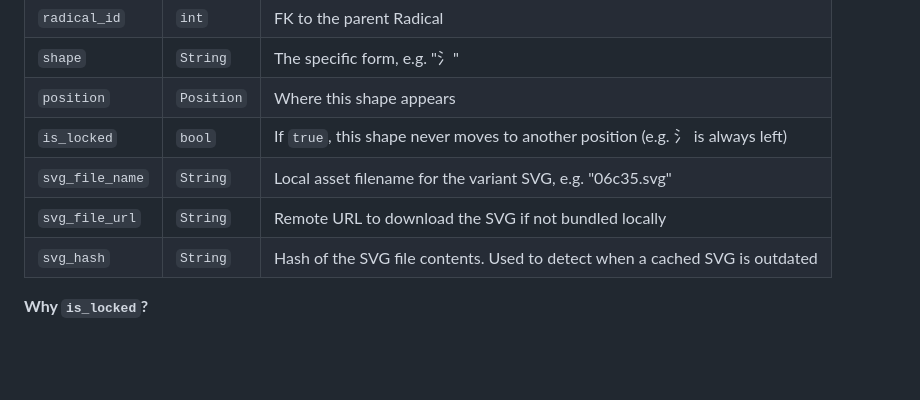
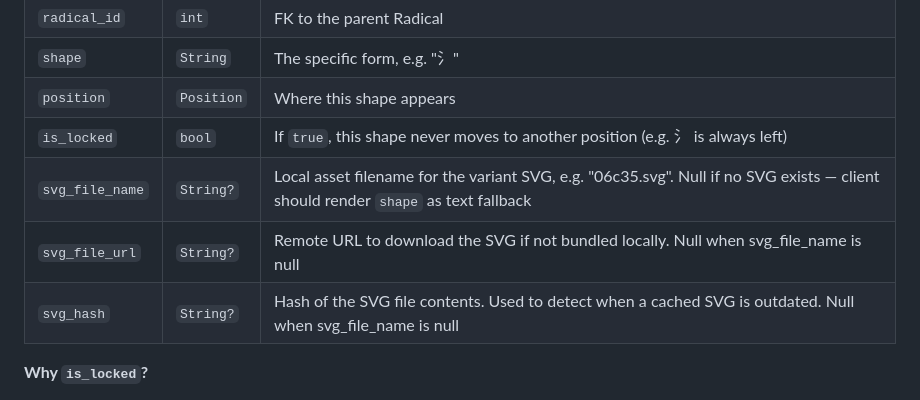
Before and after one commit to Va1erii/kanji_craft, a Markdown page: docs/entities/radical.md, the part around the change. Drawn GitHub-style; blank space fills up the shorter version.

Commit message:
docs: mark RadicalVariant SVG fields as nullable

```diff
--- a/docs/entities/radical.md
+++ b/docs/entities/radical.md
@@ -91,9 +91,9 @@ A specific visual form a radical takes when placed in a particular position insi
 | `shape` | `String` | The specific form, e.g. "氵" |
 | `position` | `Position` | Where this shape appears |
 | `is_locked` | `bool` | If `true`, this shape never moves to another position (e.g. 氵 is always left) |
-| `svg_file_name` | `String` | Local asset filename for the variant SVG, e.g. "06c35.svg" |
-| `svg_file_url` | `String` | Remote URL to download the SVG if not bundled locally |
-| `svg_hash` | `String` | Hash of the SVG file contents. Used to detect when a cached SVG is outdated |
+| `svg_file_name` | `String?` | Local asset filename for the variant SVG, e.g. "06c35.svg". Null if no SVG exists — client should render `shape` as text fallback |
+| `svg_file_url` | `String?` | Remote URL to download the SVG if not bundled locally. Null when svg_file_name is null |
+| `svg_hash` | `String?` | Hash of the SVG file contents. Used to detect when a cached SVG is outdated. Null when svg_file_name is null |
 
 **Why `is_locked`?**
 
```
